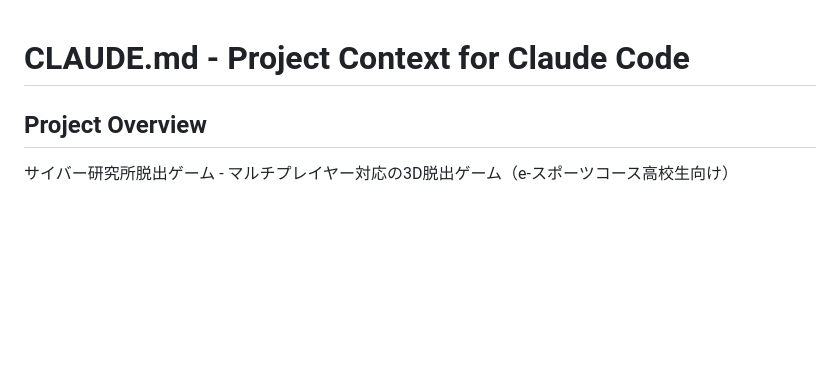
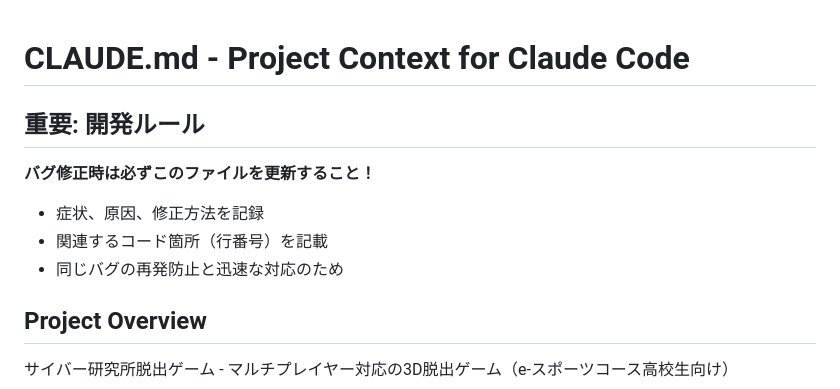
Before and after one commit to hatarakusutairu-dot/cyber-escape-game, a Markdown page: CLAUDE.md, the part around the change. Rendered like a GitHub page; blank space fills up the shorter version.

Commit message:
Add development rule: always update CLAUDE.md on bug fixes
This ensures fixes are documented and prevents regression.

Co-Authored-By: Claude Opus 4.5 <noreply@anthropic.com>

```diff
--- a/CLAUDE.md
+++ b/CLAUDE.md
@@ -1,4 +1,11 @@
 # CLAUDE.md - Project Context for Claude Code
+
+## 重要: 開発ルール
+
+**バグ修正時は必ずこのファイルを更新すること！**
+- 症状、原因、修正方法を記録
+- 関連するコード箇所（行番号）を記載
+- 同じバグの再発防止と迅速な対応のため
 
 ## Project Overview
 
```
